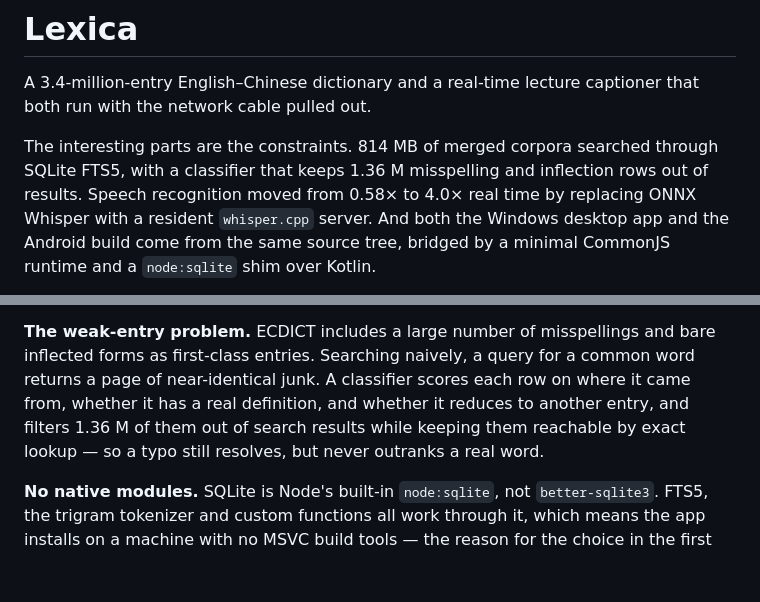
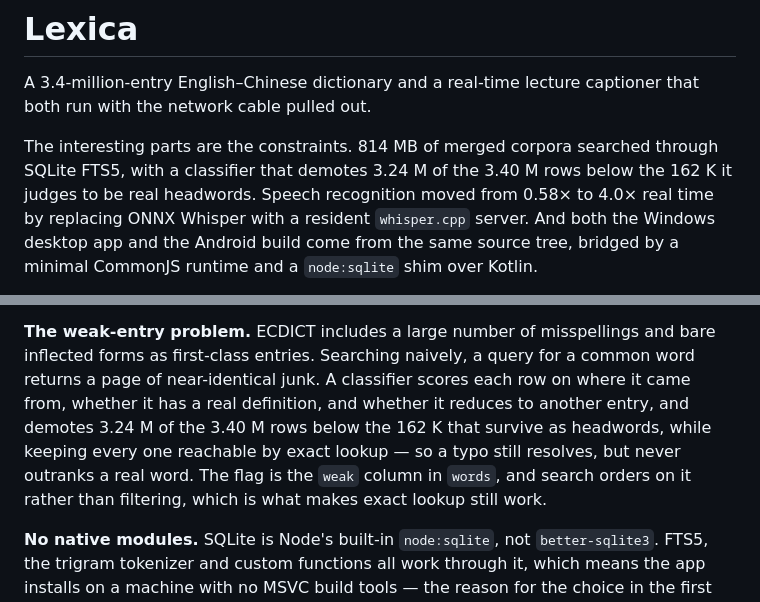
Before and after one commit to liu-x27/lexica, a Markdown page: README.md, 2 parts joined by grey strips. GitHub-like rendering; blank space fills up the shorter version.

Commit message:
Fix a number that was the right value in the wrong sentence
README used 1.36 M twice for two different quantities. It is correct as the
single-word count (meta words_single = 1357705, and 3402564 - 1357705 =
2044859 matches the 2.04 M phrase figure beside it). It is wrong as the
count of demoted rows: the weak flag is set on 3,240,624 of 3,402,564 rows,
leaving 161,940 ranked as headwords.

Also says which column the claim is about, so the next reader can check it
without guessing.

Co-Authored-By: Claude Opus 5 <noreply@anthropic.com>

```diff
--- a/README.md
+++ b/README.md
@@ -4,8 +4,8 @@ A 3.4-million-entry English–Chinese dictionary and a real-time lecture caption
 both run with the network cable pulled out.
 
 The interesting parts are the constraints. 814 MB of merged corpora searched through
-SQLite FTS5, with a classifier that keeps 1.36 M misspelling and inflection rows out of
-results. Speech recognition moved from 0.58× to 4.0× real time by replacing ONNX Whisper
+SQLite FTS5, with a classifier that demotes 3.24 M of the 3.40 M rows below the 162 K it
+judges to be real headwords. Speech recognition moved from 0.58× to 4.0× real time by replacing ONNX Whisper
 with a resident `whisper.cpp` server. And both the Windows desktop app and the Android
 build come from the same source tree, bridged by a minimal CommonJS runtime and a
 `node:sqlite` shim over Kotlin.
@@ -26,8 +26,10 @@ and exam-syllabus tags from middle school through GRE.
 inflected forms as first-class entries. Searching naively, a query for a common word
 returns a page of near-identical junk. A classifier scores each row on where it came
 from, whether it has a real definition, and whether it reduces to another entry, and
-filters 1.36 M of them out of search results while keeping them reachable by exact
-lookup — so a typo still resolves, but never outranks a real word.
+demotes 3.24 M of the 3.40 M rows below the 162 K that survive as headwords, while
+keeping every one reachable by exact lookup — so a typo still resolves, but never
+outranks a real word. The flag is the `weak` column in `words`, and search orders on it
+rather than filtering, which is what makes exact lookup still work.
 
 **No native modules.** SQLite is Node's built-in `node:sqlite`, not `better-sqlite3`.
 FTS5, the trigram tokenizer and custom functions all work through it, which means the
```
